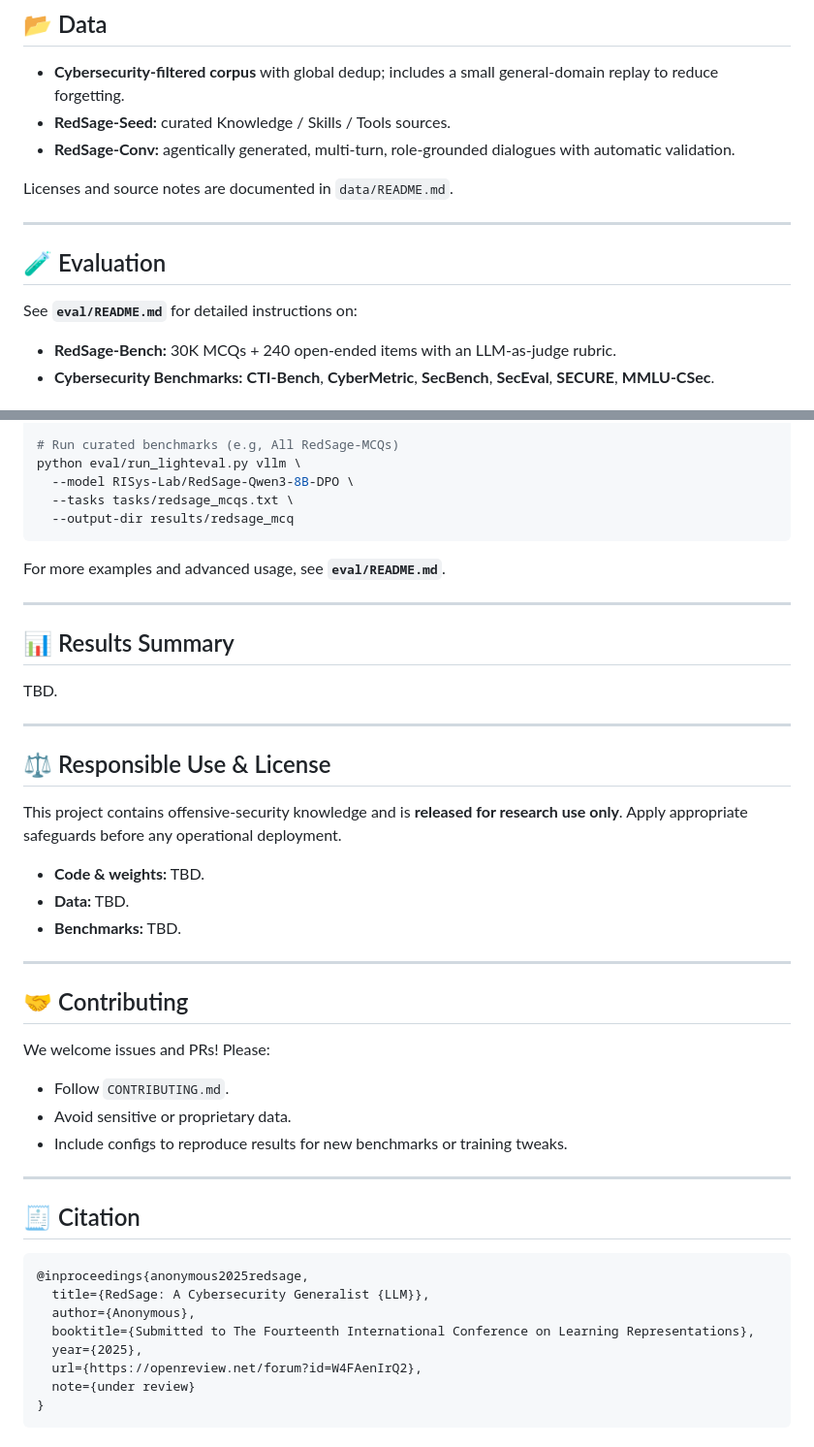
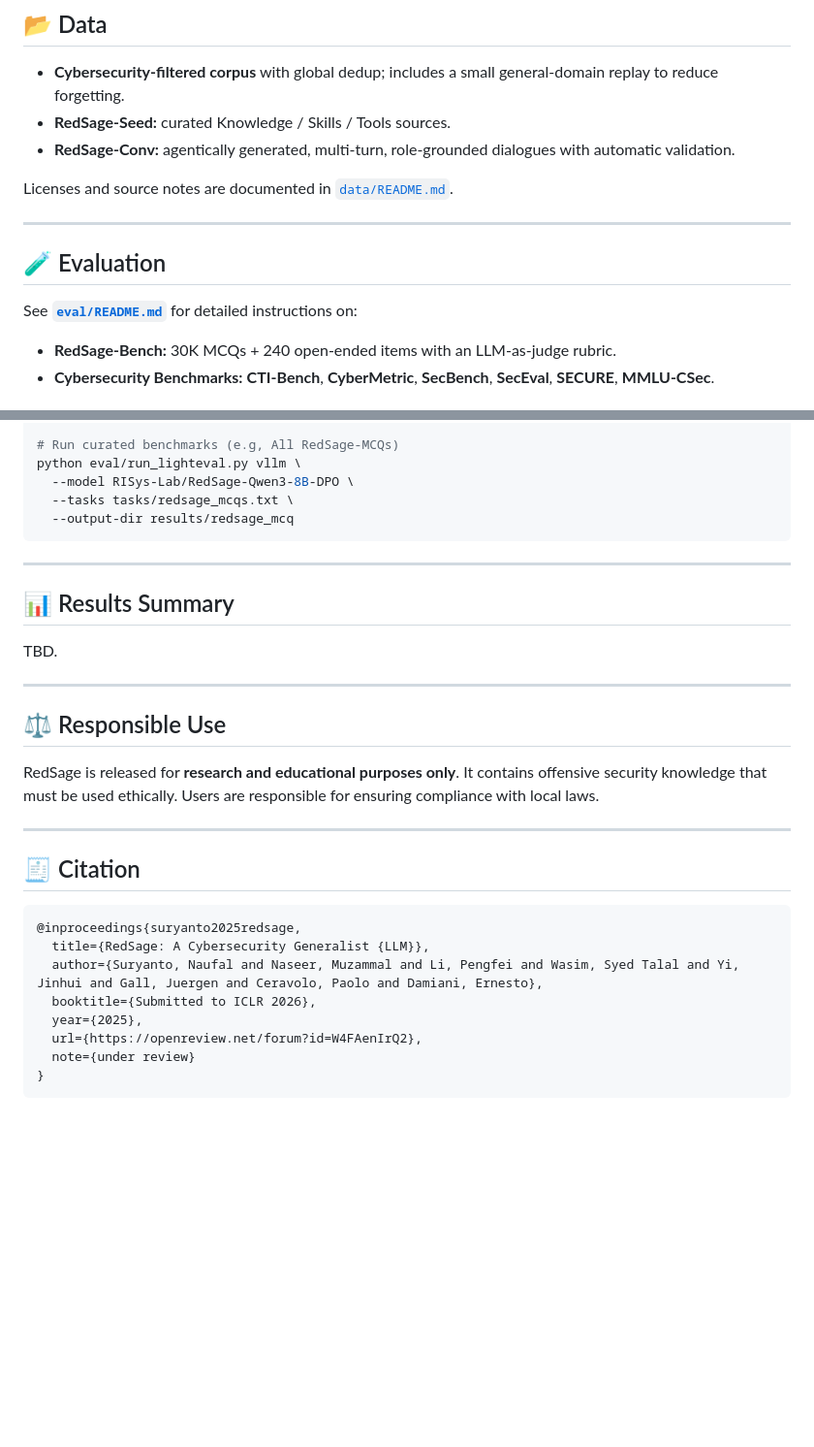
Before and after one commit to RISys-Lab/RedSage, a Markdown page: README.md, 2 parts joined by grey strips. Shown at 97% size. Drawn GitHub-style; blank space fills up the shorter version.

````diff
--- a/README.md
+++ b/README.md
@@ -197,13 +198,13 @@ See **`training/README.md`** for:
 * **RedSage-Seed:** curated Knowledge / Skills / Tools sources.
 * **RedSage-Conv:** agentically generated, multi-turn, role-grounded dialogues with automatic validation.
 
-Licenses and source notes are documented in `data/README.md`.
+Licenses and source notes are documented in [`data/README.md`](data/README.md).
 
 ---
 
 ## 🧪 Evaluation
 
-See **`eval/README.md`** for detailed instructions on:
+See **[`eval/README.md`](eval/README.md)** for detailed instructions on:
 
 * **RedSage-Bench:** 30K MCQs + 240 open-ended items with an LLM-as-judge rubric.
 * **Cybersecurity Benchmarks:** **CTI-Bench**, **CyberMetric**, **SecBench**, **SecEval**, **SECURE**, **MMLU-CSec**.
@@ -232,8 +233,6 @@ python eval/run_lighteval.py vllm \
   --output-dir results/redsage_mcq
 ```
 
-For more examples and advanced usage, see **`eval/README.md`**.
-
 ---
 
 
@@ -243,33 +242,19 @@ TBD.
 
 ---
 
-## ⚖️ Responsible Use & License
+## ⚖️ Responsible Use
 
-This project contains offensive-security knowledge and is **released for research use only**. Apply appropriate safeguards before any operational deployment.
-
-* **Code & weights:** TBD.
-* **Data:** TBD.
-* **Benchmarks:** TBD.
-
----
-
-## 🤝 Contributing
-
-We welcome issues and PRs! Please:
-
-* Follow `CONTRIBUTING.md`.
-* Avoid sensitive or proprietary data.
-* Include configs to reproduce results for new benchmarks or training tweaks.
+RedSage is released for **research and educational purposes only**. It contains offensive security knowledge that must be used ethically. Users are responsible for ensuring compliance with local laws.
 
 ---
 
 ## 🧾 Citation
 
 ```bibtex
-@inproceedings{anonymous2025redsage,
+@inproceedings{suryanto2025redsage,
   title={RedSage: A Cybersecurity Generalist {LLM}},
-  author={Anonymous},
-  booktitle={Submitted to The Fourteenth International Conference on Learning Representations},
+  author={Suryanto, Naufal and Naseer, Muzammal and Li, Pengfei and Wasim, Syed Talal and Yi, Jinhui and Gall, Juergen and Ceravolo, Paolo and Damiani, Ernesto},
+  booktitle={Submitted to ICLR 2026},
   year={2025},
   url={https://openreview.net/forum?id=W4FAenIrQ2},
   note={under review}
````
Also changed, not shown: other parts of README.md (+27 -26 lines).
